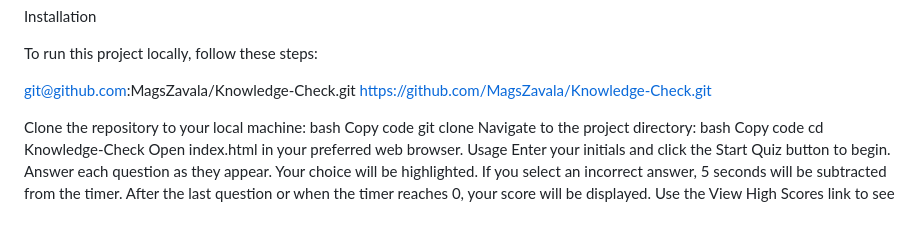
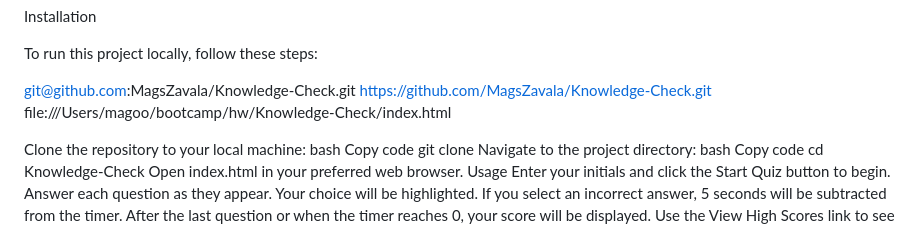
Before and after one commit to MagsZavala/Knowledge-Check, a Markdown page: README.md, the part around the change. GitHub-like rendering.

```diff
--- a/README.md
+++ b/README.md
@@ -63,6 +63,7 @@ To run this project locally, follow these steps:
 
 git@github.com:MagsZavala/Knowledge-Check.git
 https://github.com/MagsZavala/Knowledge-Check.git
+file:///Users/magoo/bootcamp/hw/Knowledge-Check/index.html
 
 Clone the repository to your local machine:
 bash
```
